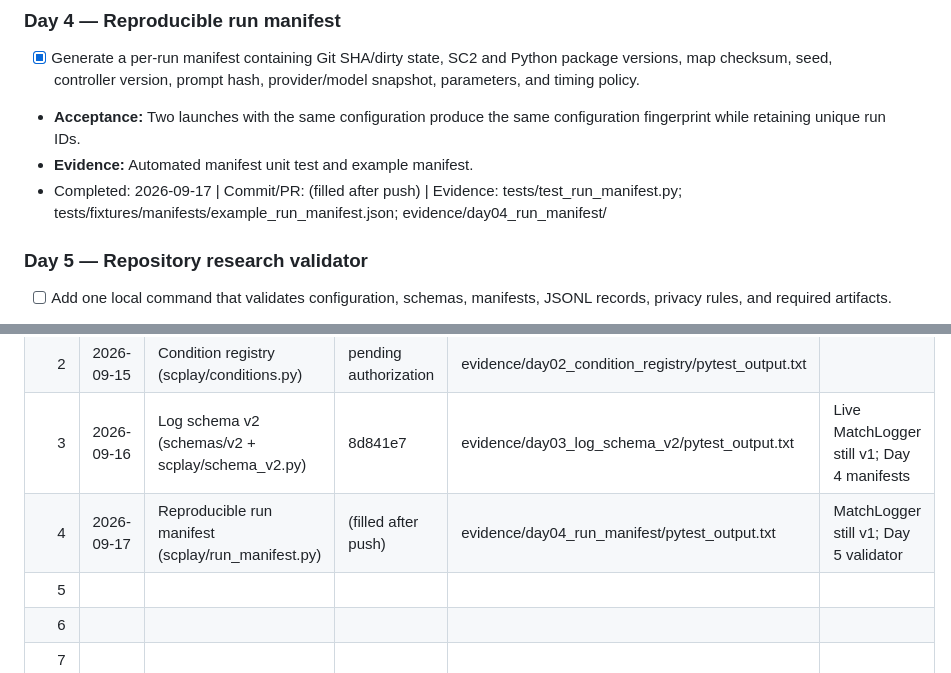
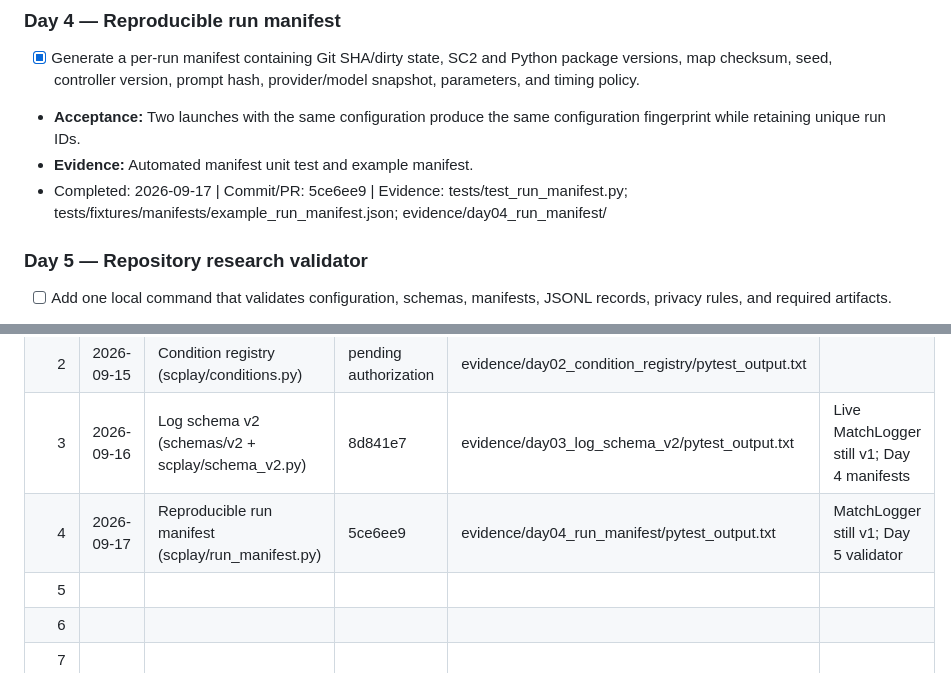
Before and after one commit to EdwinKestler/scplay-grok-bot, a Markdown page: docs/RESEARCH_WORK_TODO.md, 2 parts joined by grey strips. Drawn GitHub-style.

Commit message:
Record Day 4 commit SHA in the research progress log.

```diff
--- a/docs/RESEARCH_WORK_TODO.md
+++ b/docs/RESEARCH_WORK_TODO.md
@@ -57,7 +57,7 @@ If the planned item is blocked, close another ready feature from the same milest
 - [x] Generate a per-run manifest containing Git SHA/dirty state, SC2 and Python package versions, map checksum, seed, controller version, prompt hash, provider/model snapshot, parameters, and timing policy.
 - **Acceptance:** Two launches with the same configuration produce the same configuration fingerprint while retaining unique run IDs.
 - **Evidence:** Automated manifest unit test and example manifest.
-- Completed: 2026-09-17 | Commit/PR: (filled after push) | Evidence: tests/test_run_manifest.py; tests/fixtures/manifests/example_run_manifest.json; evidence/day04_run_manifest/
+- Completed: 2026-09-17 | Commit/PR: 5ce6ee9 | Evidence: tests/test_run_manifest.py; tests/fixtures/manifests/example_run_manifest.json; evidence/day04_run_manifest/
 
 ### Day 5 — Repository research validator
 
@@ -256,7 +256,7 @@ Human sessions should be a separate, counterbalanced UX study focused on workloa
 | 1 | 2026-09-14 | Versioned research protocol (PROTOCOL_V1.md) | 4e73338 | evidence/day01_protocol_v1/pytest_output.txt (9 passed) | |
 | 2 | 2026-09-15 | Condition registry (scplay/conditions.py) | pending authorization | evidence/day02_condition_registry/pytest_output.txt | |
 | 3 | 2026-09-16 | Log schema v2 (schemas/v2 + scplay/schema_v2.py) | 8d841e7 | evidence/day03_log_schema_v2/pytest_output.txt | Live MatchLogger still v1; Day 4 manifests |
-| 4 | 2026-09-17 | Reproducible run manifest (scplay/run_manifest.py) | (filled after push) | evidence/day04_run_manifest/pytest_output.txt | MatchLogger still v1; Day 5 validator |
+| 4 | 2026-09-17 | Reproducible run manifest (scplay/run_manifest.py) | 5ce6ee9 | evidence/day04_run_manifest/pytest_output.txt | MatchLogger still v1; Day 5 validator |
 | 5 | | | | | |
 | 6 | | | | | |
 | 7 | | | | | |
```
